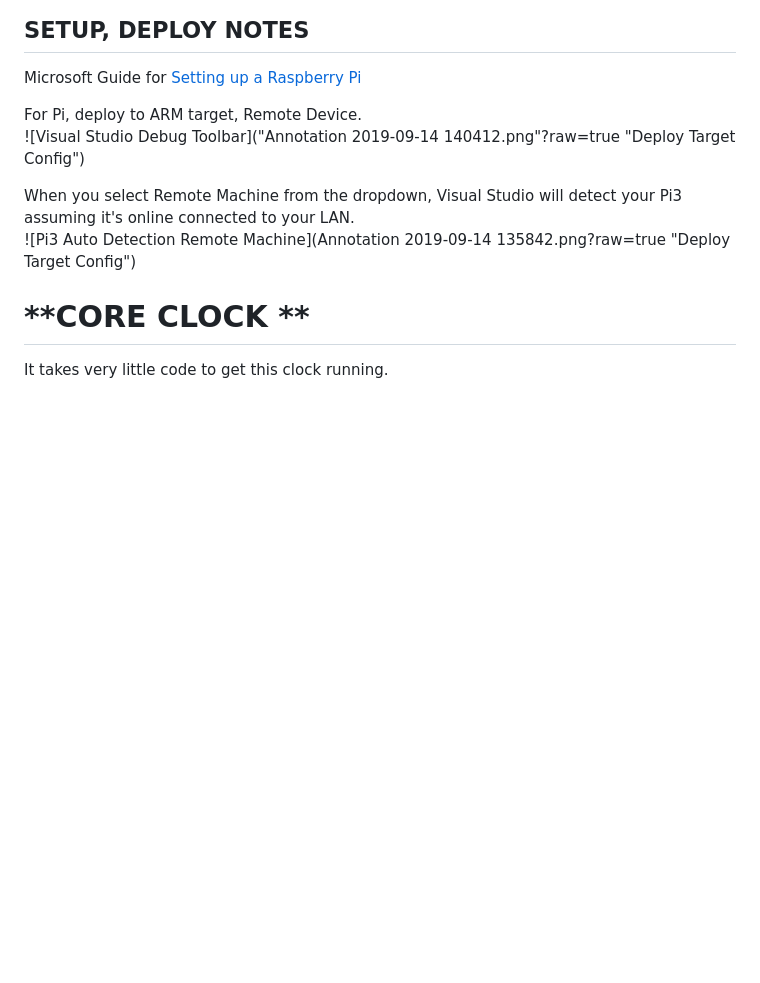
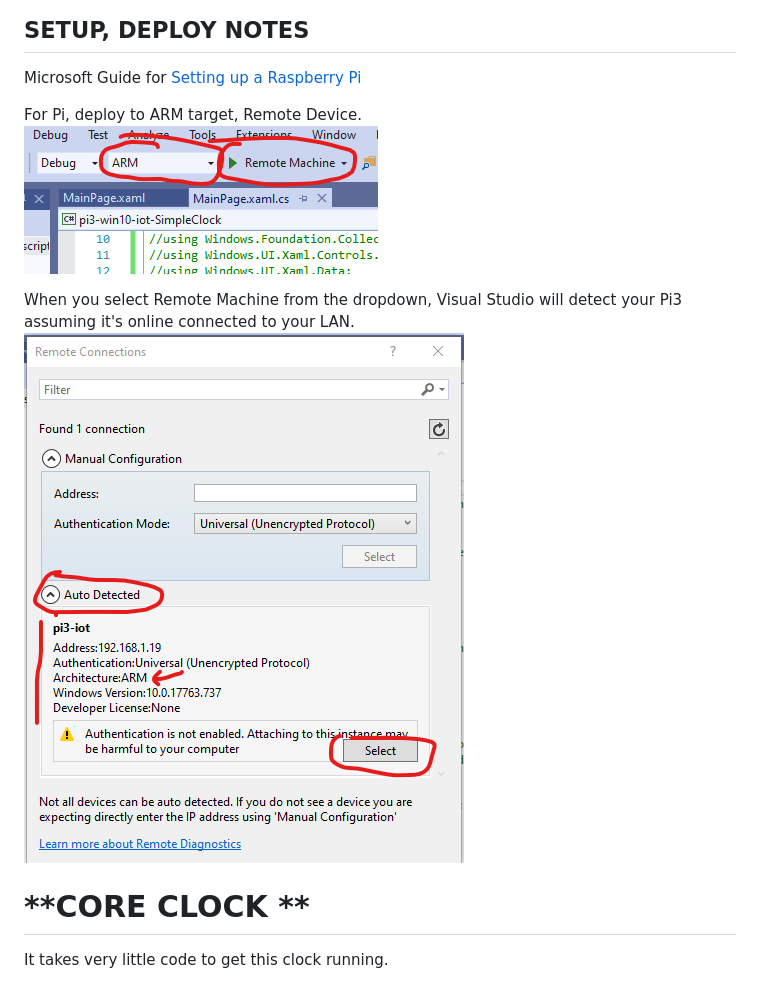
Before and after one commit to mrcozzens/pi3-IoT-SimpleClock, a Markdown page: README.md, the part around the change. Rendered like a GitHub page; blank space fills up the shorter version.

Commit message:
readme cleanup 2

```diff
--- a/README.md
+++ b/README.md
@@ -7,10 +7,10 @@ A really simple, and basic digital clock. Primary purpose is for Windows 10 IoT
 Microsoft Guide for <a href="https://docs.microsoft.com/en-us/windows/iot-core/tutorials/rpi" target="_blank">Setting up a Raspberry Pi </a>
 
 For Pi, deploy to ARM target, Remote Device.
-![Visual Studio Debug Toolbar]("Annotation 2019-09-14 140412.png"?raw=true "Deploy Target Config")
+![Visual Studio Debug Toolbar](pi3-vs-toolbar.png?raw=true "Deploy Target Config")
 
 When you select Remote Machine from the dropdown, Visual Studio will detect your Pi3 assuming it's online connected to your LAN.
-![Pi3 Auto Detection Remote Machine](Annotation 2019-09-14 135842.png?raw=true "Deploy Target Config")
+![Pi3 Auto Detection Remote Machine](pi3-vs-remoteMachine.png?raw=true "Deploy Target Config")
 
 
 # **CORE CLOCK **
```
Also changed, not shown: pi3-vs-remoteMachine.png (renamed from Annotation 2019-09-14 135842.png), pi3-vs-toolbar.png (renamed from Annotation 2019-09-14 140412.png).
